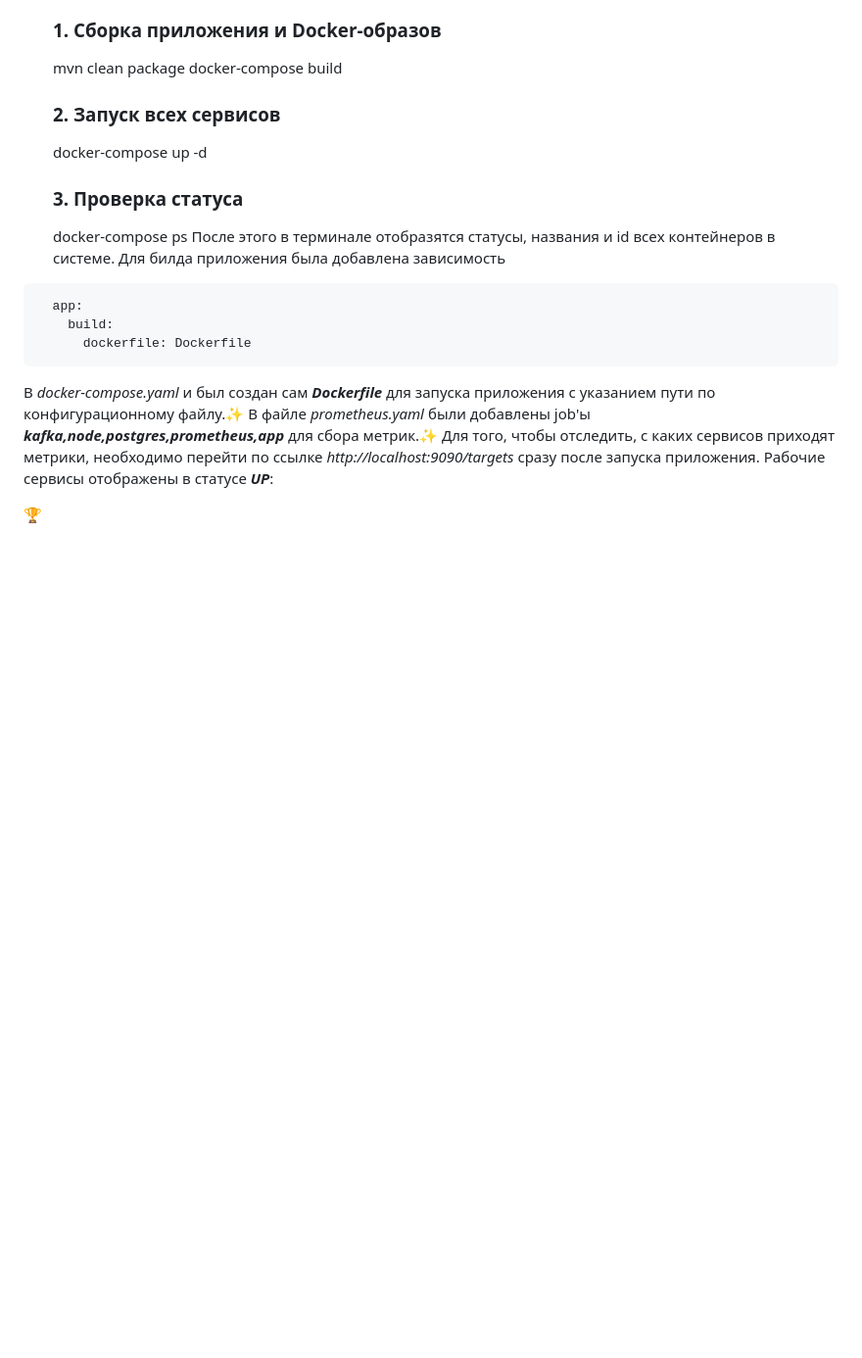
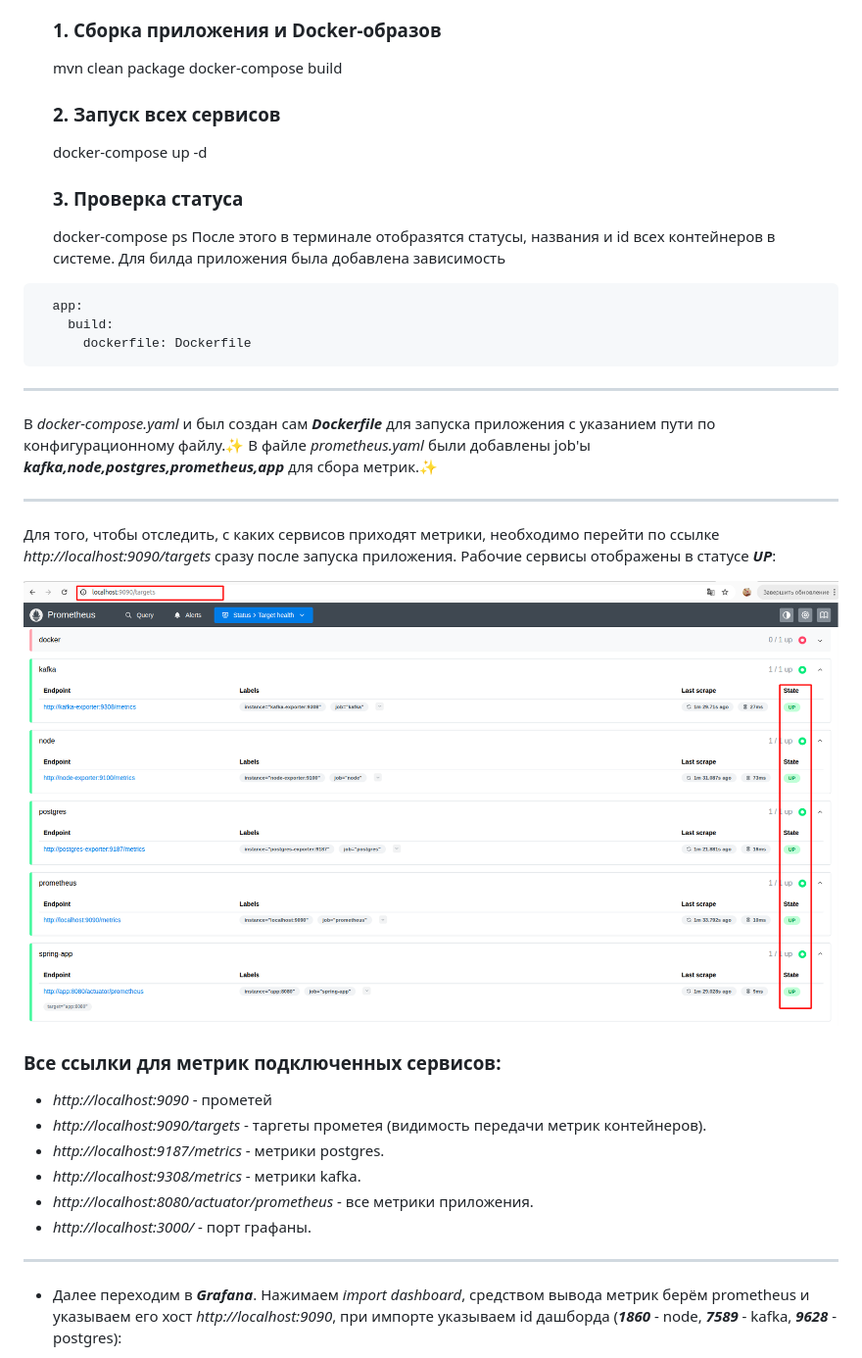
Before and after one commit to Kaledo1337/LTAPP, a Markdown page: README.md, the part around one of its changes. Shown at 98% size. Drawn GitHub-style; blank space fills up the shorter version.

````diff
--- a/README.md
+++ b/README.md
@@ -43,10 +43,23 @@
     build:
       dockerfile: Dockerfile
 ```
+---
+
 В *docker-compose.yaml* и был создан сам ***Dockerfile*** для запуска приложения с указанием пути по конфигурационному файлу.✨
 В файле *prometheus.yaml* были добавлены job'ы ***kafka,node,postgres,prometheus,app*** для сбора метрик.✨
+
+---
 Для того, чтобы отследить, с каких сервисов приходят метрики, необходимо перейти по ссылке *http://localhost:9090/targets* сразу после запуска приложения. Рабочие сервисы отображены в статусе ***UP***:
 
+![docker](https://raw.githubusercontent.com/Kaledo1337/LTAPP/xs5/images/Screenshot_271.png)
 
-🏆
+### Все ссылки для метрик подключенных сервисов:
+- *http://localhost:9090* - прометей
+- *http://localhost:9090/targets* - таргеты прометея (видимость передачи метрик контейнеров).
+- *http://localhost:9187/metrics* - метрики postgres.
+- *http://localhost:9308/metrics* - метрики kafka.
+- *http://localhost:8080/actuator/prometheus* - все метрики приложения.
+- *http://localhost:3000/* - порт графаны.
+---
+* Далее переходим в ***Grafana***. Нажимаем *import dashboard*, средством вывода метрик берём prometheus и указываем его хост *http://localhost:9090*, при импорте указываем id дашборда (***1860*** - node, ***7589*** - kafka, ***9628*** - postgres):
 
````
Also changed, not shown: other parts of README.md (+6 -0 lines).
